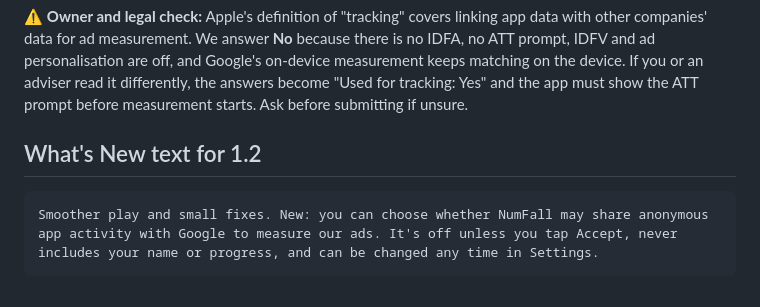
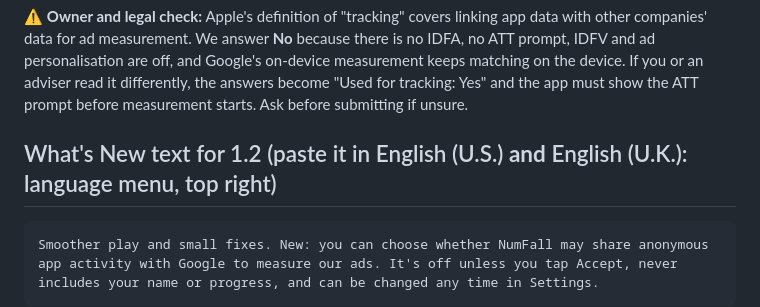
Before and after one commit to ramcc007/iphone-app, a Markdown page: docs/GOOGLE_ADS_MEASUREMENT.md, the part around the change. Drawn GitHub-style.

````diff
--- a/docs/GOOGLE_ADS_MEASUREMENT.md
+++ b/docs/GOOGLE_ADS_MEASUREMENT.md
@@ -60,7 +60,7 @@ Everything else: not collected. The name, progress and sessions stay on the devi
 
 ⚠ **Owner and legal check:** Apple's definition of "tracking" covers linking app data with other companies' data for ad measurement. We answer **No** because there is no IDFA, no ATT prompt, IDFV and ad personalisation are off, and Google's on-device measurement keeps matching on the device. If you or an adviser read it differently, the answers become "Used for tracking: Yes" and the app must show the ATT prompt before measurement starts. Ask before submitting if unsure.
 
-## What's New text for 1.2
+## What's New text for 1.2 (paste it in English (U.S.) **and** English (U.K.): language menu, top right)
 ```
 Smoother play and small fixes. New: you can choose whether NumFall may share anonymous app activity with Google to measure our ads. It's off unless you tap Accept, never includes your name or progress, and can be changed any time in Settings.
 ```
````
Also changed, not shown: CLAUDE.md (+1 -0 lines).
